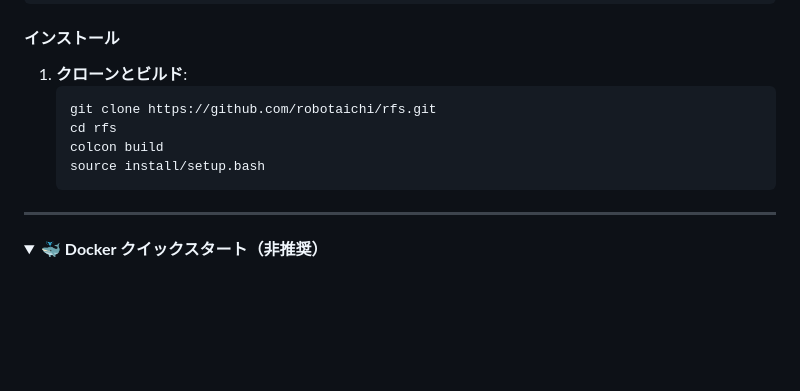
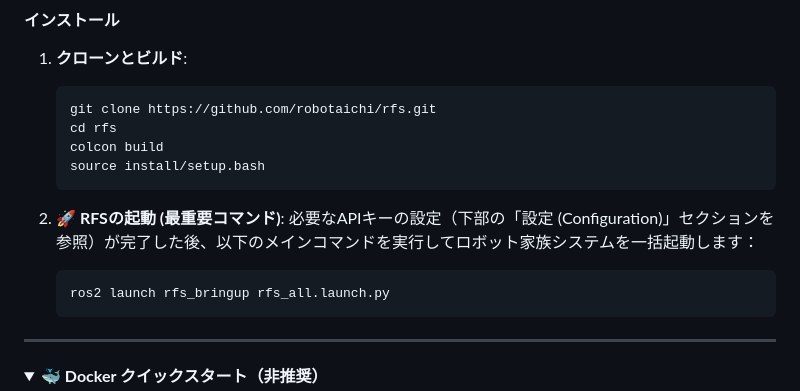
Before and after one commit to robotaichi/rfs, a Markdown page: README.ja.md, the part around the change. Drawn GitHub-style; folded sections open; blank space fills up the shorter version.

Commit message:
docs: emphasize RFS launch command directly under installation section

````diff
--- a/README.ja.md
+++ b/README.ja.md
@@ -64,6 +64,12 @@ pip install openai google-genai numpy sounddevice webrtcvad matplotlib toio-py P
    cd rfs
    colcon build
    source install/setup.bash
+   ```
+
+2. **🚀 RFSの起動 (最重要コマンド)**:
+   必要なAPIキーの設定（下部の「設定 (Configuration)」セクションを参照）が完了した後、以下のメインコマンドを実行してロボット家族システムを一括起動します：
+   ```bash
+   ros2 launch rfs_bringup rfs_all.launch.py
    ```
 
 ---
````
Also changed, not shown: README.md (+6 -0 lines).
